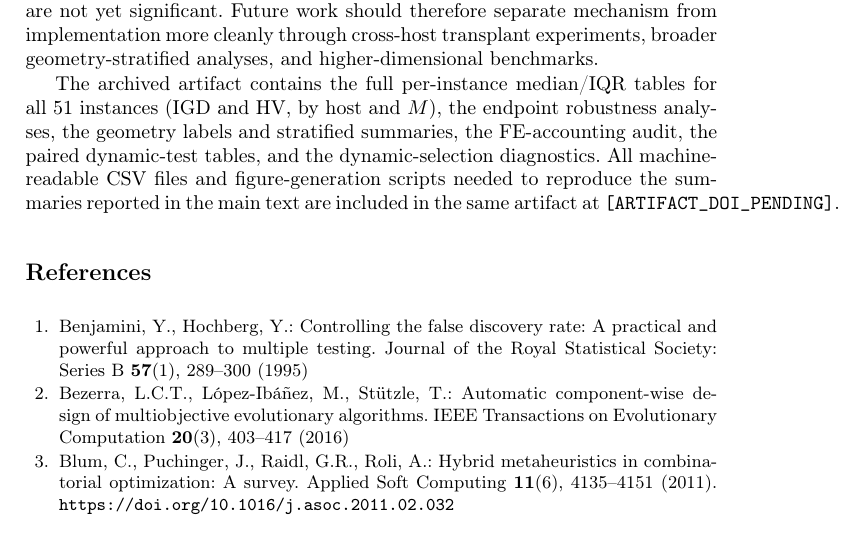
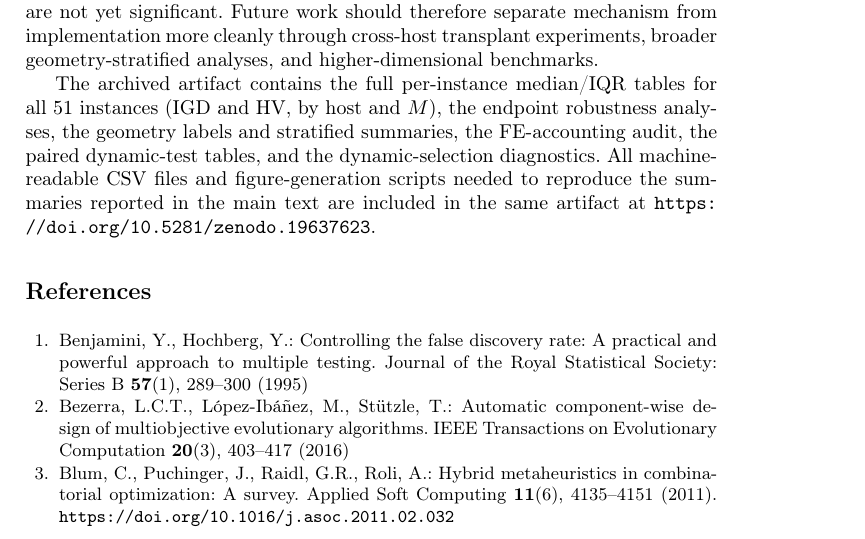
Before and after one commit to pedsanches/ivfspea2-content, a LaTeX thesis (paper/ppsn2026-ivf-hosts/main.tex): part of page 13 of 15, cut so that both start at the same text. Compiled offline with pdfLaTeX.

Commit message:
update artifact DOI references in main.tex

```diff
--- a/paper/ppsn2026-ivf-hosts/main.tex
+++ b/paper/ppsn2026-ivf-hosts/main.tex
@@ -240,7 +240,7 @@ A broader claim about operator-host compatibility as a mechanism remains plausib
 
 \FloatBarrier
 
-The archived artifact contains the full per-instance median/IQR tables for all 51 instances (IGD and HV, by host and $M$), the endpoint robustness analyses, the geometry labels and stratified summaries, the FE-accounting audit, the paired dynamic-test tables, and the dynamic-selection diagnostics. All machine-readable CSV files and figure-generation scripts needed to reproduce the summaries reported in the main text are included in the same artifact at \texttt{[ARTIFACT\_DOI\_PENDING]}.
+The archived artifact contains the full per-instance median/IQR tables for all 51 instances (IGD and HV, by host and $M$), the endpoint robustness analyses, the geometry labels and stratified summaries, the FE-accounting audit, the paired dynamic-test tables, and the dynamic-selection diagnostics. All machine-readable CSV files and figure-generation scripts needed to reproduce the summaries reported in the main text are included in the same artifact at \url{https://doi.org/10.5281/zenodo.19637623}.
 
 \bibliographystyle{splncs04}
 \bibliography{references}
```
Also changed, not shown: paper/ppsn2026-ivf-hosts/main.tex (2 more changed lines).
